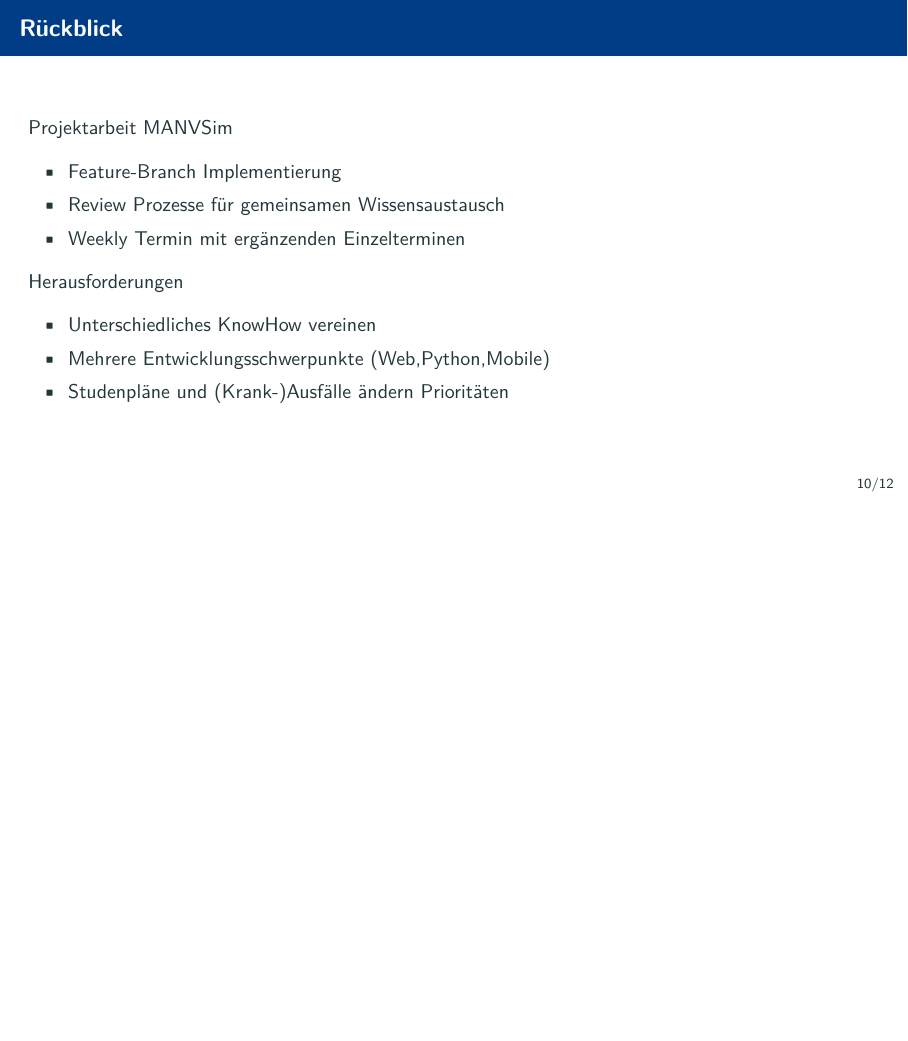
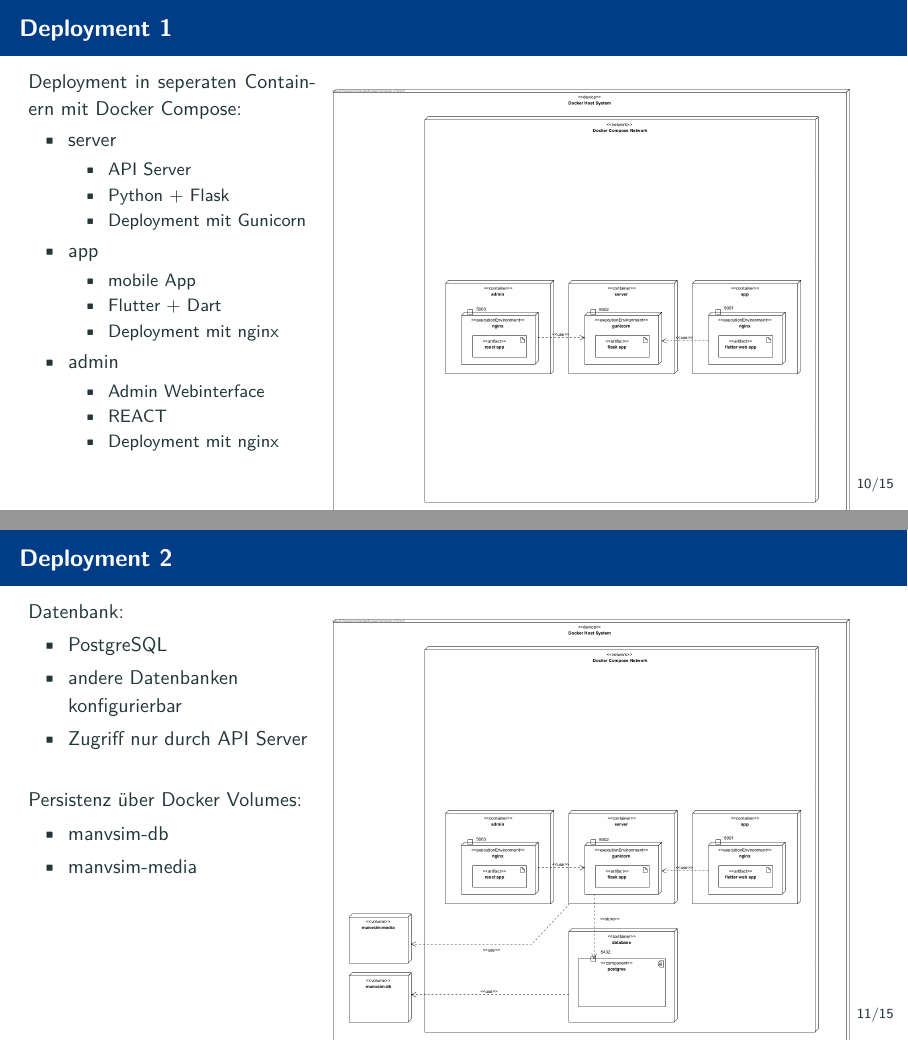
Before and after one commit to MANVSim/presentation, LaTeX slides (manvsim_presentation.tex, which reads sections/deployment.tex): page 10 of 12 before the commit and pages 10 and 11 of 15 after it, the two joined at a grey line, the shorter picture padded with empty space. Compiled offline with pdfLaTeX.

Commit message:
add deployment section

```diff
--- /dev/null
+++ b/sections/deployment.tex
@@ -0,0 +1,62 @@
+\section{Deployment}
+
+\begin{frame}{Deployment 1}
+    \begin{minipage}[t]{0.35\textwidth}
+        Deployment in seperaten Containern mit Docker Compose:
+        \begin{itemize}
+            \item server
+            \begin{itemize}
+                \item API Server
+                \item Python + Flask
+                \item Deployment mit Gunicorn
+            \end{itemize}
+            \item app
+            \begin{itemize}
+                \item mobile App
+                \item Flutter + Dart
+                \item Deployment mit nginx
+            \end{itemize}
+            \item admin
+            \begin{itemize}
+                \item Admin Webinterface
+                \item REACT
+                \item Deployment mit nginx
+            \end{itemize}
+        \end{itemize}
+    \end{minipage}
+    \hfill
+    \begin{minipage}[t]{0.63\textwidth}
+        \begin{figure}
+            \begin{center}
+                \includegraphics[width=\textwidth]{images/deployment/deployment_diagram_services.jpg}
+            \end{center}
+        \end{figure}
+    \end{minipage}
+\end{frame}
+
+\begin{frame}{Deployment 2}
+    \begin{minipage}[t]{0.35\textwidth}
+        Datenbank:
+        \begin{itemize}
+            \item PostgreSQL
+            \item andere Datenbanken konfigurierbar
+            \item Zugriff nur durch API Server
+        \end{itemize}
+        $ $\\
+        Persistenz über Docker Volumes:
+        \begin{itemize}
+            \item manvsim-db
+            \item manvsim-media
+        \end{itemize}
+    \end{minipage}
+    \hfill
+    \begin{minipage}[t]{0.63\textwidth}
+        \begin{figure}
+            \begin{center}
+                \includegraphics[width=\textwidth]{images/deployment/deployment_diagram_database.jpg}
+            \end{center}
+        \end{figure}
+    \end{minipage}
+\end{frame}
+
+\begin{frame}{Deployment 3}
```
Also changed, not shown: manvsim_presentation.tex (+1 -0 lines), images/deployment/deployment_diagram_database.jpg (added), images/deployment/deployment_diagram_full.jpg (added), images/deployment/deployment_diagram_services.jpg (added), sections/deployment.tex (27 more changed lines).
